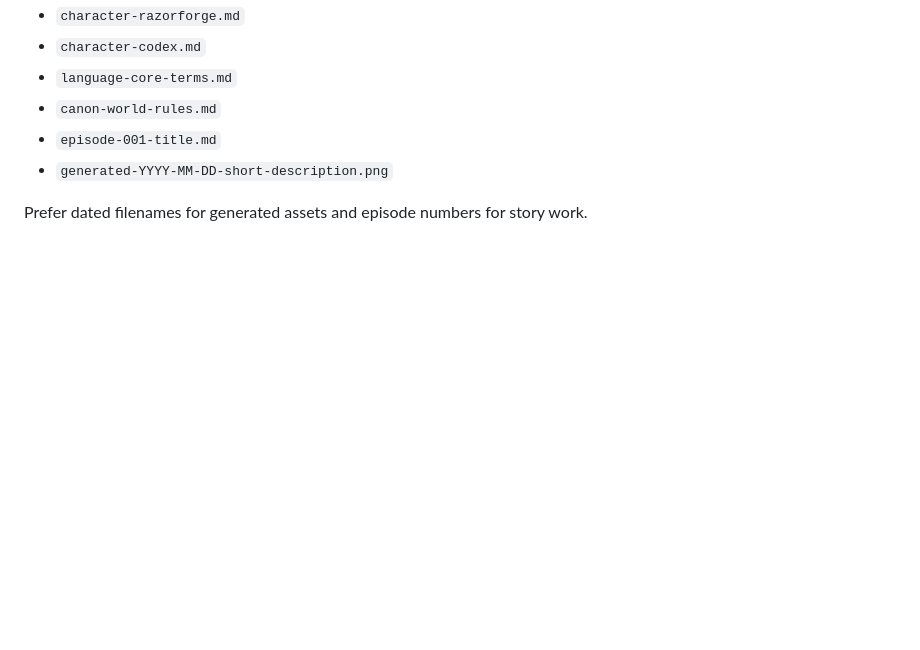
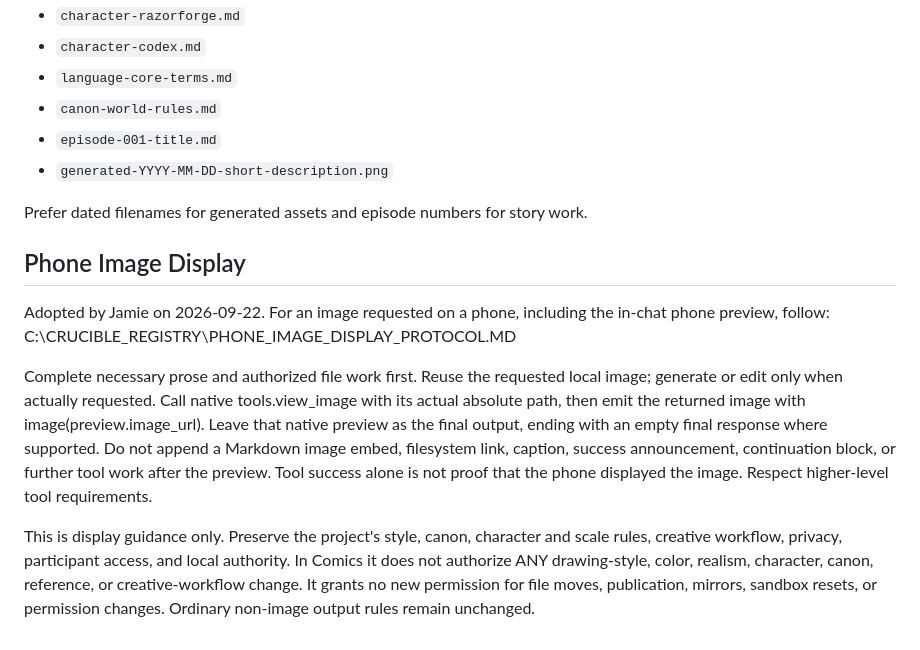
Before and after one commit to Jamdanhen/COMICS, a Markdown page: AGENTS.md, the part around the change. GitHub-like rendering; blank space fills up the shorter version.

```diff
--- a/AGENTS.md
+++ b/AGENTS.md
@@ -277,3 +277,26 @@ Use clear names that sort naturally:
 - `generated-YYYY-MM-DD-short-description.png`
 
 Prefer dated filenames for generated assets and episode numbers for story work.
+
+
+## Phone Image Display
+
+Adopted by Jamie on 2026-09-22. For an image requested on a phone, including
+the in-chat phone preview, follow:
+C:\CRUCIBLE_REGISTRY\PHONE_IMAGE_DISPLAY_PROTOCOL.MD
+
+Complete necessary prose and authorized file work first. Reuse the requested
+local image; generate or edit only when actually requested. Call native
+tools.view_image with its actual absolute path, then emit the returned image
+with image(preview.image_url). Leave that native preview as the final output,
+ending with an empty final response where supported. Do not append a Markdown
+image embed, filesystem link, caption, success announcement, continuation block,
+or further tool work after the preview. Tool success alone is not proof that
+the phone displayed the image. Respect higher-level tool requirements.
+
+This is display guidance only. Preserve the project's style, canon, character
+and scale rules, creative workflow, privacy, participant access, and local
+authority. In Comics it does not authorize ANY drawing-style, color, realism,
+character, canon, reference, or creative-workflow change. It grants no new
+permission for file moves, publication, mirrors, sandbox resets, or permission
+changes. Ordinary non-image output rules remain unchanged.
```
Also changed, not shown: CURRENT_WAYPOINT.md (+60 -0 lines).
